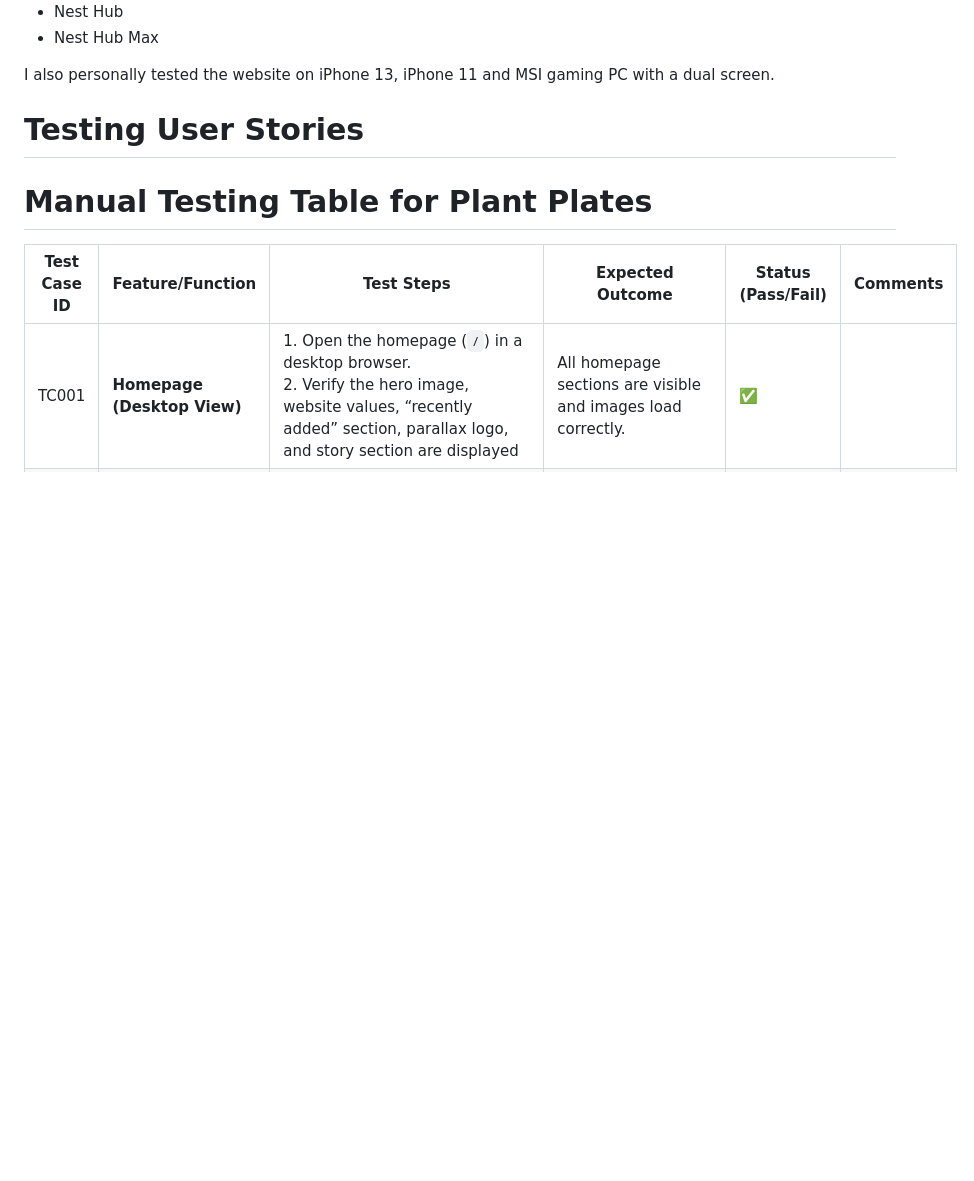
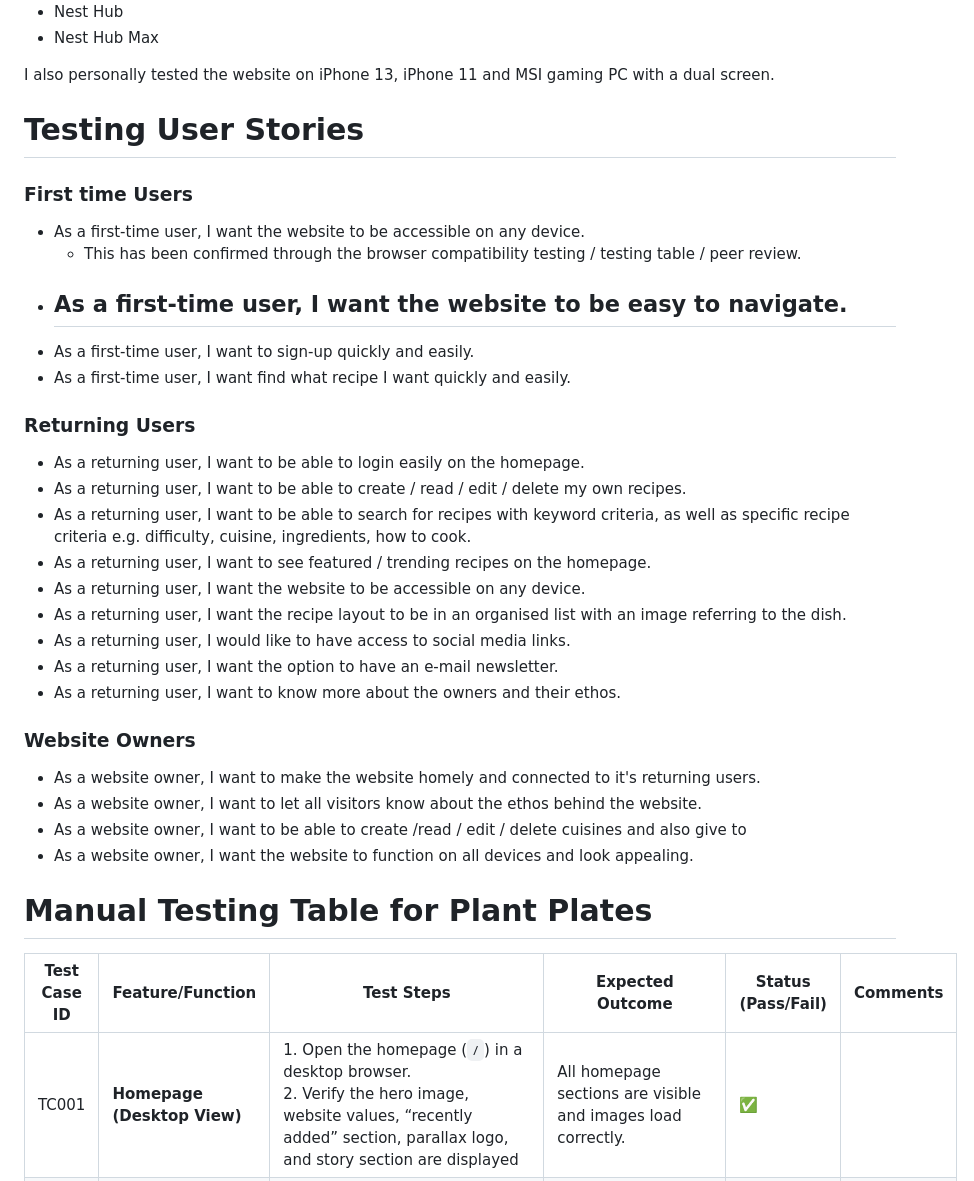
Before and after one commit to FraserR1188/plant-plates, a Markdown page: TESTING.md, the part around the change. Drawn GitHub-style; blank space fills up the shorter version.

```diff
--- a/TESTING.md
+++ b/TESTING.md
@@ -92,6 +92,34 @@ I also personally tested the website on iPhone 13, iPhone 11 and MSI gaming PC w
 
 # Testing User Stories
 
+### First time Users
+
+- As a first-time user, I want the website to be accessible on any device.
+  - This has been confirmed through the browser compatibility testing / testing table / peer review.
+- As a first-time user, I want the website to be easy to navigate.
+  -
+- As a first-time user, I want to sign-up quickly and easily.
+- As a first-time user, I want find what recipe I want quickly and easily.
+
+### Returning Users
+
+- As a returning user, I want to be able to login easily on the homepage.
+- As a returning user, I want to be able to create / read / edit / delete my own recipes.
+- As a returning user, I want to be able to search for recipes with keyword criteria, as well as specific recipe criteria e.g. difficulty, cuisine, ingredients, how to cook.
+- As a returning user, I want to see featured / trending recipes on the homepage.
+- As a returning user, I want the website to be accessible on any device.
+- As a returning user, I want the recipe layout to be in an organised list with an image referring to the dish.
+- As a returning user, I would like to have access to social media links.
+- As a returning user, I want the option to have an e-mail newsletter.
+- As a returning user, I want to know more about the owners and their ethos.
+
+### Website Owners
+
+- As a website owner, I want to make the website homely and connected to it's returning users.
+- As a website owner, I want to let all visitors know about the ethos behind the website.
+- As a website owner, I want to be able to create /read / edit / delete cuisines and also give to
+- As a website owner, I want the website to function on all devices and look appealing.
+
 # Manual Testing Table for Plant Plates
 
 | Test Case ID | Feature/Function                            | Test Steps                                                                                                                                                                                                                                            | Expected Outcome                                                                                                                                           | Status (Pass/Fail) | Comments                                      |
```
Also changed, not shown: README.md (+68 -0 lines).
